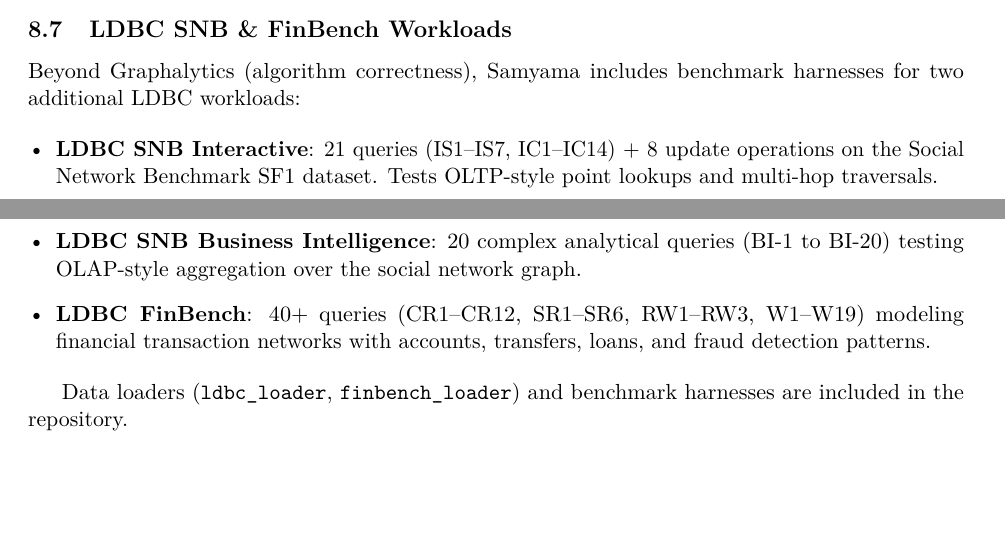
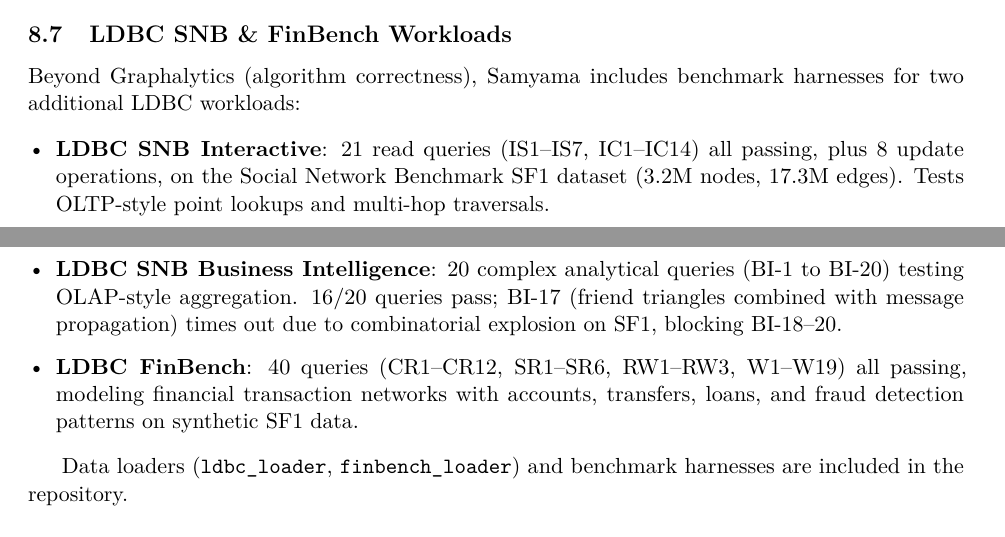
Before and after one commit to samyama-ai/samyama-graph-book, a LaTeX paper (research/arxiv/samyama.tex): two parts of pages 11 and 12 of 16, joined at a grey line, cut so that both start at the same text, the shorter picture padded with empty space. Compiled offline with pdfLaTeX.

Commit message:
fix: correct LDBC SNB BI pass rate and FinBench query count
- SNB BI: clarify 16/20 pass (BI-17 timeouts, BI-18-20 not reached)
- SNB Interactive: add dataset size (3.2M nodes, 17.3M edges), note 21/21 pass
- FinBench: change "40+" to "40", note all passing

```diff
--- a/research/arxiv/samyama.tex
+++ b/research/arxiv/samyama.tex
@@ -488,9 +488,9 @@
 Beyond Graphalytics (algorithm correctness), Samyama includes benchmark harnesses for two additional LDBC workloads:
 
 \begin{itemize}[leftmargin=*]
-  \item \textbf{LDBC SNB Interactive}: 21 queries (IS1--IS7, IC1--IC14) + 8 update operations on the Social Network Benchmark SF1 dataset. Tests OLTP-style point lookups and multi-hop traversals.
-  \item \textbf{LDBC SNB Business Intelligence}: 20 complex analytical queries (BI-1 to BI-20) testing OLAP-style aggregation over the social network graph.
-  \item \textbf{LDBC FinBench}: 40+ queries (CR1--CR12, SR1--SR6, RW1--RW3, W1--W19) modeling financial transaction networks with accounts, transfers, loans, and fraud detection patterns.
+  \item \textbf{LDBC SNB Interactive}: 21 read queries (IS1--IS7, IC1--IC14) all passing, plus 8 update operations, on the Social Network Benchmark SF1 dataset (3.2M nodes, 17.3M edges). Tests OLTP-style point lookups and multi-hop traversals.
+  \item \textbf{LDBC SNB Business Intelligence}: 20 complex analytical queries (BI-1 to BI-20) testing OLAP-style aggregation. 16/20 queries pass; BI-17 (friend triangles combined with message propagation) times out due to combinatorial explosion on SF1, blocking BI-18--20.
+  \item \textbf{LDBC FinBench}: 40 queries (CR1--CR12, SR1--SR6, RW1--RW3, W1--W19) all passing, modeling financial transaction networks with accounts, transfers, loans, and fraud detection patterns on synthetic SF1 data.
 \end{itemize}
 
 Data loaders (\texttt{ldbc\_loader}, \texttt{finbench\_loader}) and benchmark harnesses are included in the repository.
```
Also changed, not shown: research/samyama_paper.md (+3 -3 lines).
